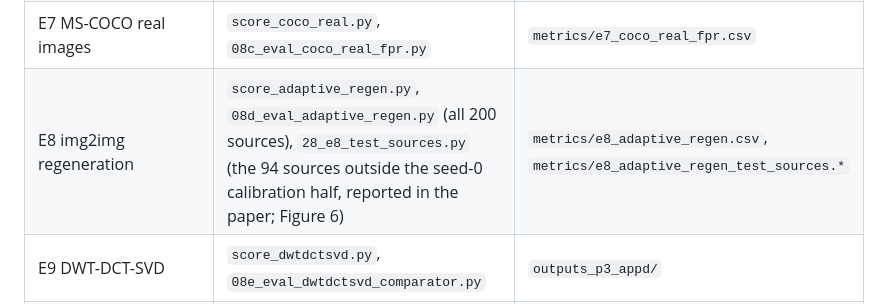
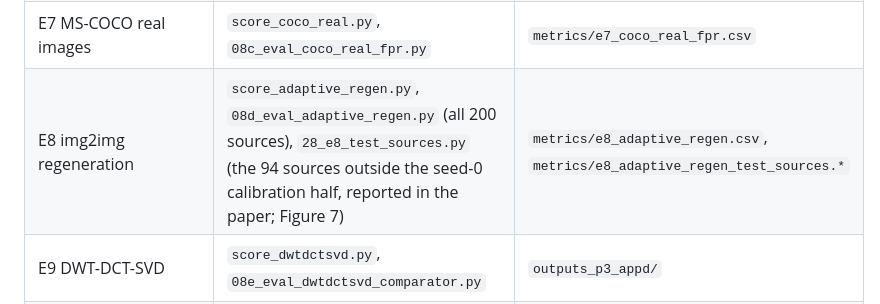
Before and after one commit to Michael-John-73/ffsvca, a Markdown page: README.md, the part around the change. GitHub-like rendering.

Commit message:
README: E8 pipeline row refers to Figure 7 (Figure 6 is MS-COCO)

```diff
--- a/README.md
+++ b/README.md
@@ -118,7 +118,7 @@ outputs_p3/figures/         paper figures (PDF + PNG)
 | E4 calibration size | `10_eval_e4_calibration_size.py` | `metrics/e4_calibration_size.csv` |
 | E5 failure conditions | `11_eval_failure_conditions.py` | `metrics/e5_failure_conditions.csv` |
 | E7 MS-COCO real images | `score_coco_real.py`, `08c_eval_coco_real_fpr.py` | `metrics/e7_coco_real_fpr.csv` |
-| E8 img2img regeneration | `score_adaptive_regen.py`, `08d_eval_adaptive_regen.py` (all 200 sources), `28_e8_test_sources.py` (the 94 sources outside the seed-0 calibration half, reported in the paper; Figure 6) | `metrics/e8_adaptive_regen.csv`, `metrics/e8_adaptive_regen_test_sources.*` |
+| E8 img2img regeneration | `score_adaptive_regen.py`, `08d_eval_adaptive_regen.py` (all 200 sources), `28_e8_test_sources.py` (the 94 sources outside the seed-0 calibration half, reported in the paper; Figure 7) | `metrics/e8_adaptive_regen.csv`, `metrics/e8_adaptive_regen_test_sources.*` |
 | E9 DWT-DCT-SVD | `score_dwtdctsvd.py`, `08e_eval_dwtdctsvd_comparator.py` | `outputs_p3_appd/` |
 | E10 Tree-Ring | `gen_treering_cuda.py`, `score_treering_cuda.py`, `22_treering_pilot_check.py` (ROBIN reproduction check), `23_treering_fpr.py` | `treering/metrics/` |
 | Bootstrap CIs | `12_compute_ci.py` | `metrics/ci_bootstrap.csv` |
```
